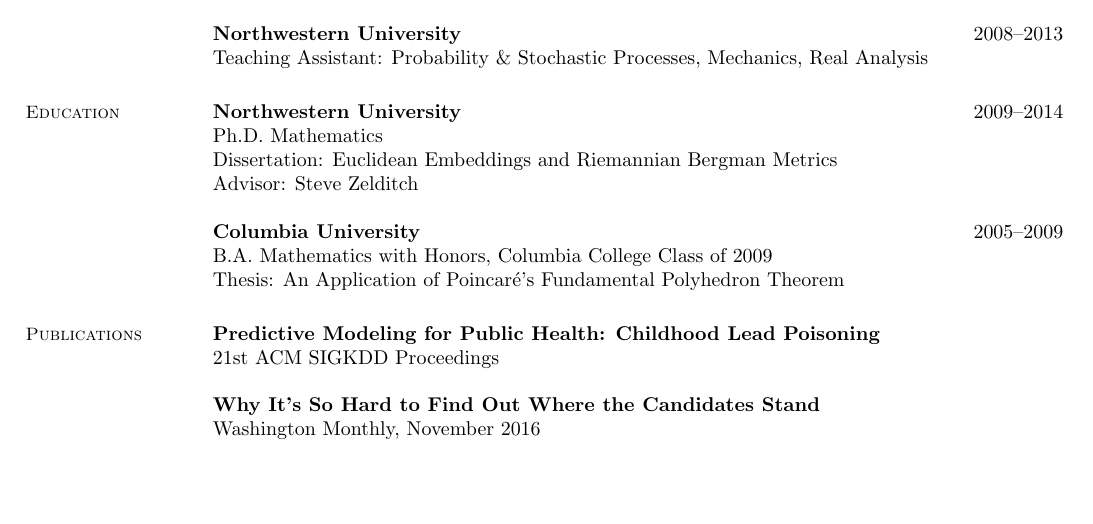
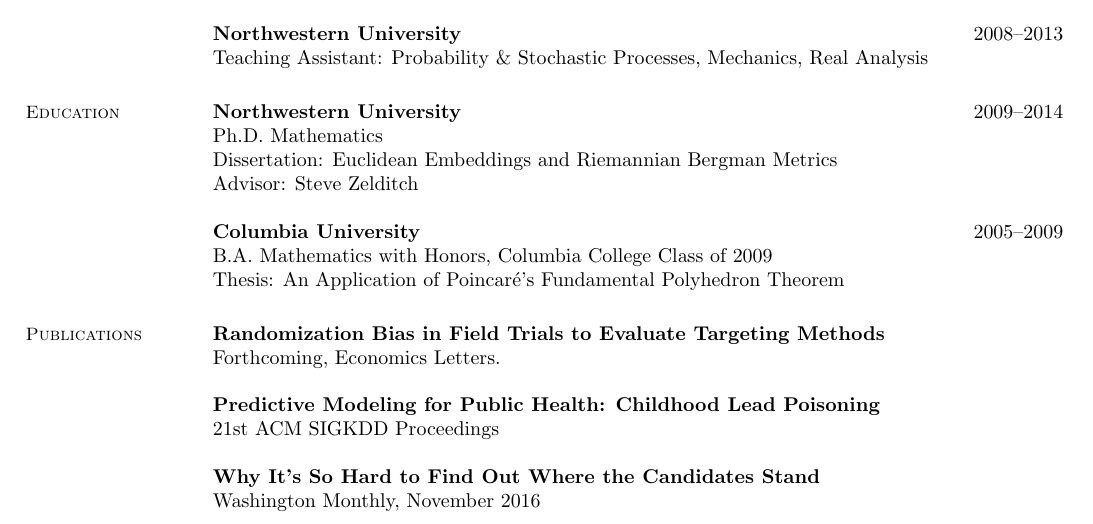
Before and after one commit to potash/cv, a LaTeX CV (cv.tex): part of page 1 of 2, cut so that both start at the same text, the shorter picture padded with empty space. Compiled offline with pdfLaTeX.

Commit message:
add econ letters

```diff
--- a/cv.tex
+++ b/cv.tex
@@ -75,8 +75,11 @@
     %____________________________________________________________________________________
     % Publications
 	\section{\mysidestyle Publications}
+        {\bf Randomization Bias in Field Trials to Evaluate Targeting Methods}\\
+        Forthcoming, Economics Letters.
+
 	{\bf Predictive Modeling for Public Health: Childhood Lead Poisoning} \\
-    21st ACM SIGKDD Proceedings
+        21st ACM SIGKDD Proceedings
 
         {\bf Why It’s So Hard to Find Out Where the Candidates Stand} \\
         Washington Monthly, November 2016
```
Also changed, not shown: cv.pdf, cv.tex (1 more changed lines).
